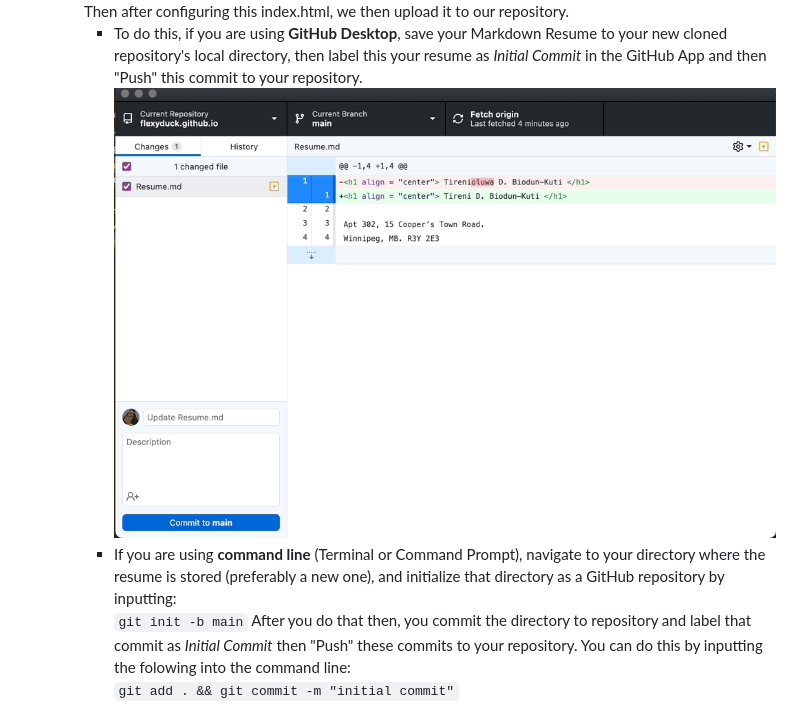
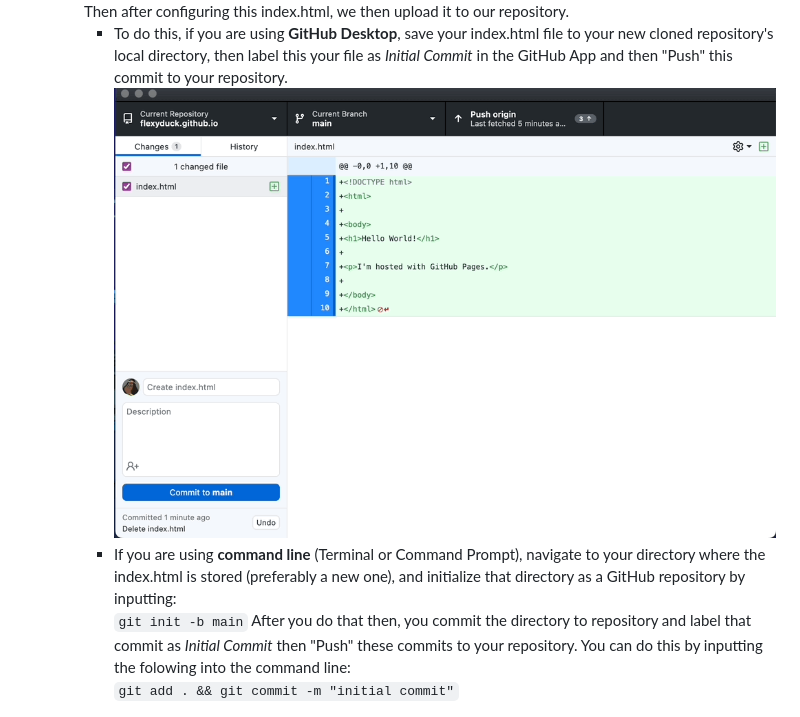
Before and after one commit to Flexyduck/flexyduck.github.io, a Markdown page: README.md, the part around the change printed below. GitHub-like rendering.

```diff
--- a/README.md
+++ b/README.md
@@ -42,8 +42,9 @@ GitHub is a software and cloud-based service that gives users the ability to sto
     - **CONGRATULATIONS**! You have now officially created your own GitHub repository, the next step is confguring your index.html file. Since this is functionally our "Initial commit" you can create a basic index .html file. A template of a basic index.html is below.
     ![]( https://github.com/Flexyduck/flexyduck.github.io/blob/main/Gifs/basic_index.png)
     Then after configuring this index.html, we then upload it to our repository.
-         - To do this, if you are using **GitHub Desktop**, save your Markdown Resume to your new cloned repository's local directory, then label this your resume as *Initial Commit* in the GitHub App and then "Push" this commit to your repository. ![]( https://github.com/Flexyduck/flexyduck.github.io/blob/main/Gifs/initialcommit.gif )
-        - If you are using **command line** (Terminal or Command Prompt), navigate to your directory where the resume is stored (preferably a new one), and initialize that directory as a GitHub repository by inputting:
+         - To do this, if you are using **GitHub Desktop**, save your index.html file to your new cloned repository's local directory, then label this your file as *Initial Commit* in the GitHub App and then "Push" this commit to your repository.
+         ![]( https://github.com/Flexyduck/flexyduck.github.io/blob/main/Gifs/initialcommit2.gif)
+        - If you are using **command line** (Terminal or Command Prompt), navigate to your directory where the index.html is stored (preferably a new one), and initialize that directory as a GitHub repository by inputting:
         <br> `git init -b main`
         After you do that then, you commit the directory to repository and label that commit as *Initial Commit* then "Push" these commits to your repository. You can do this by inputting the folowing into the command line:
          <br> `git add . && git commit -m "initial commit"`
```
Also changed, not shown: other parts of README.md (+2 -2 lines).
